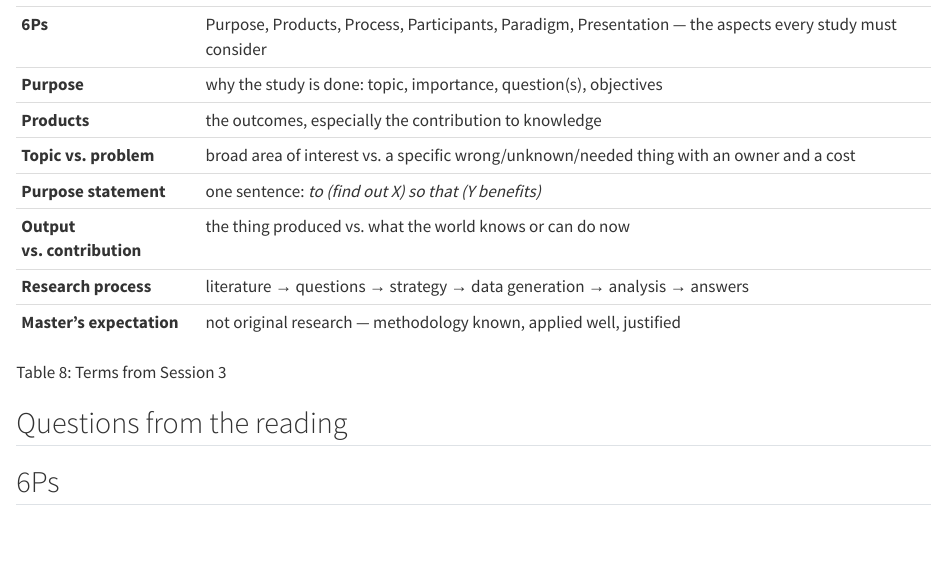
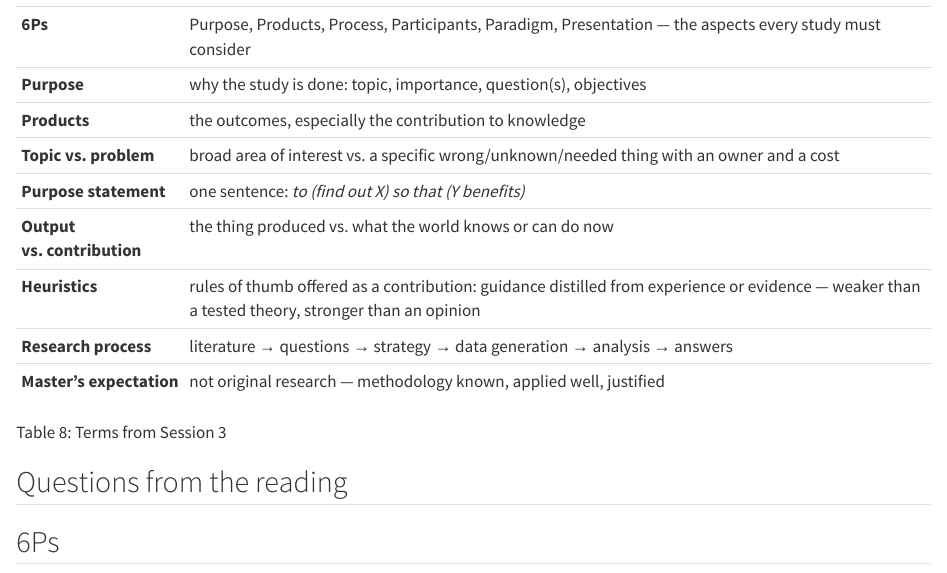
Before and after one commit to tamling/ikt448, a Quarto document (chapters/03-purpose-and-products.qmd): the page in a window 1100 px wide, from 9680 px down. Rendered offline with R 4.5, knitr and Pandoc in place of Quarto, with nearby package versions.

Commit message:
ch03: add heuristics to the terms of the session
Annotation: c4Di1sPIEfGTVBe-FbP9dQ
Type: editorial
Origin: author

```diff
--- a/chapters/03-purpose-and-products.qmd
+++ b/chapters/03-purpose-and-products.qmd
@@ -262,16 +262,17 @@ Not a straight line in practice --- the dashed arrow is where real projects loop
 ## Terms from this session {#sec-03-terms-from-this-session .unnumbered}
 
 ::: {#tbl-03-terms}
-  ----------------------------- ------------------------------------------------------------------------------------------------------------
+  ----------------------------- ----------------------------------------------------------------------------------------------------------------------------------------------------
   **6Ps**                       Purpose, Products, Process, Participants, Paradigm, Presentation --- the aspects every study must consider
   **Purpose**                   why the study is done: topic, importance, question(s), objectives
   **Products**                  the outcomes, especially the contribution to knowledge
   **Topic vs. problem**         broad area of interest vs. a specific wrong/unknown/needed thing with an owner and a cost
   **Purpose statement**         one sentence: *to (find out X) so that (Y benefits)*
   **Output vs. contribution**   the thing produced vs. what the world knows or can do now
+  **Heuristics**                rules of thumb offered as a contribution: guidance distilled from experience or evidence --- weaker than a tested theory, stronger than an opinion
   **Research process**          literature → questions → strategy → data generation → analysis → answers
   **Master's expectation**      not original research --- methodology known, applied well, justified
-  ----------------------------- ------------------------------------------------------------------------------------------------------------
+  ----------------------------- ----------------------------------------------------------------------------------------------------------------------------------------------------
 
 Terms from Session 3
 :::
```
Also changed, not shown: legacy/IKT448_Script.tex.
